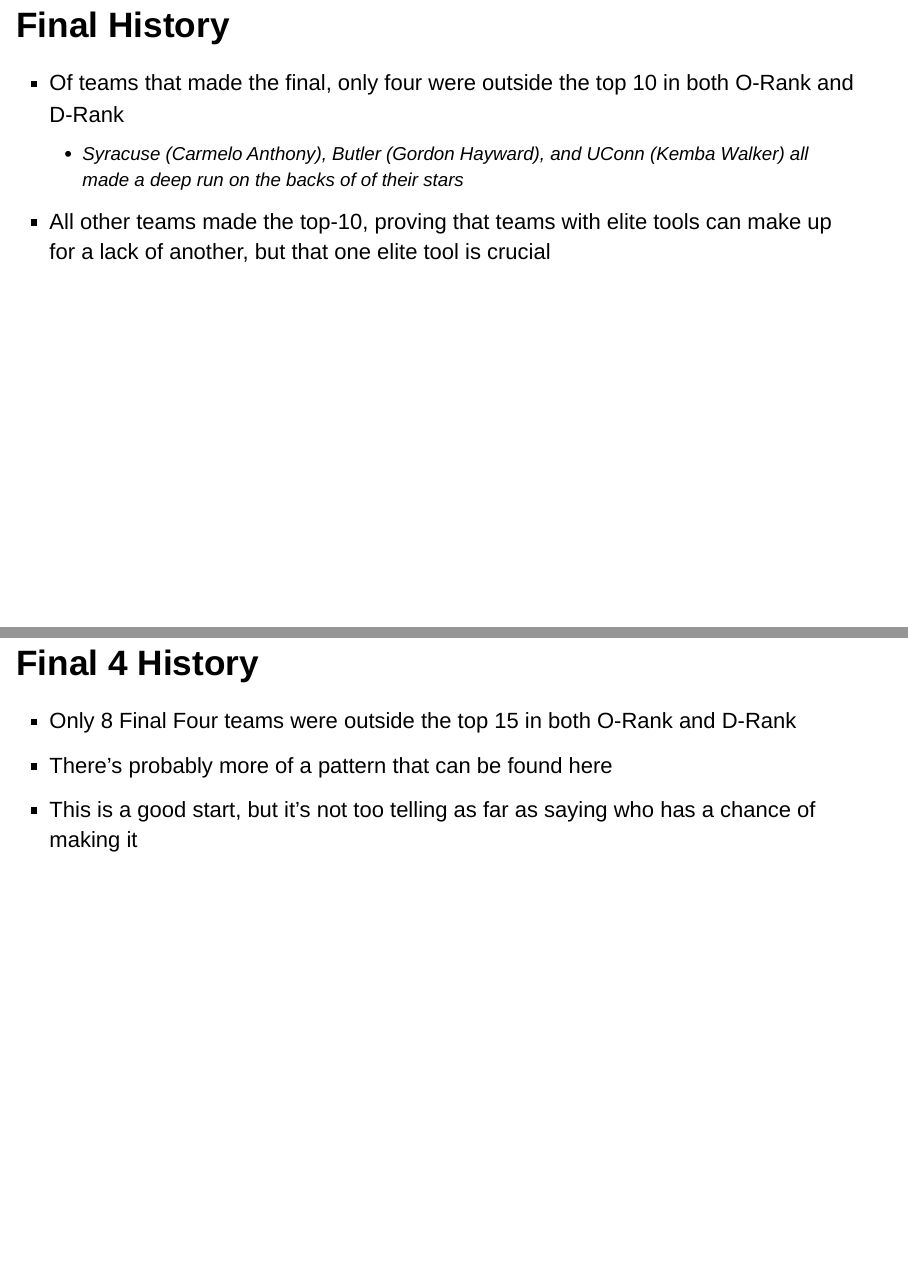
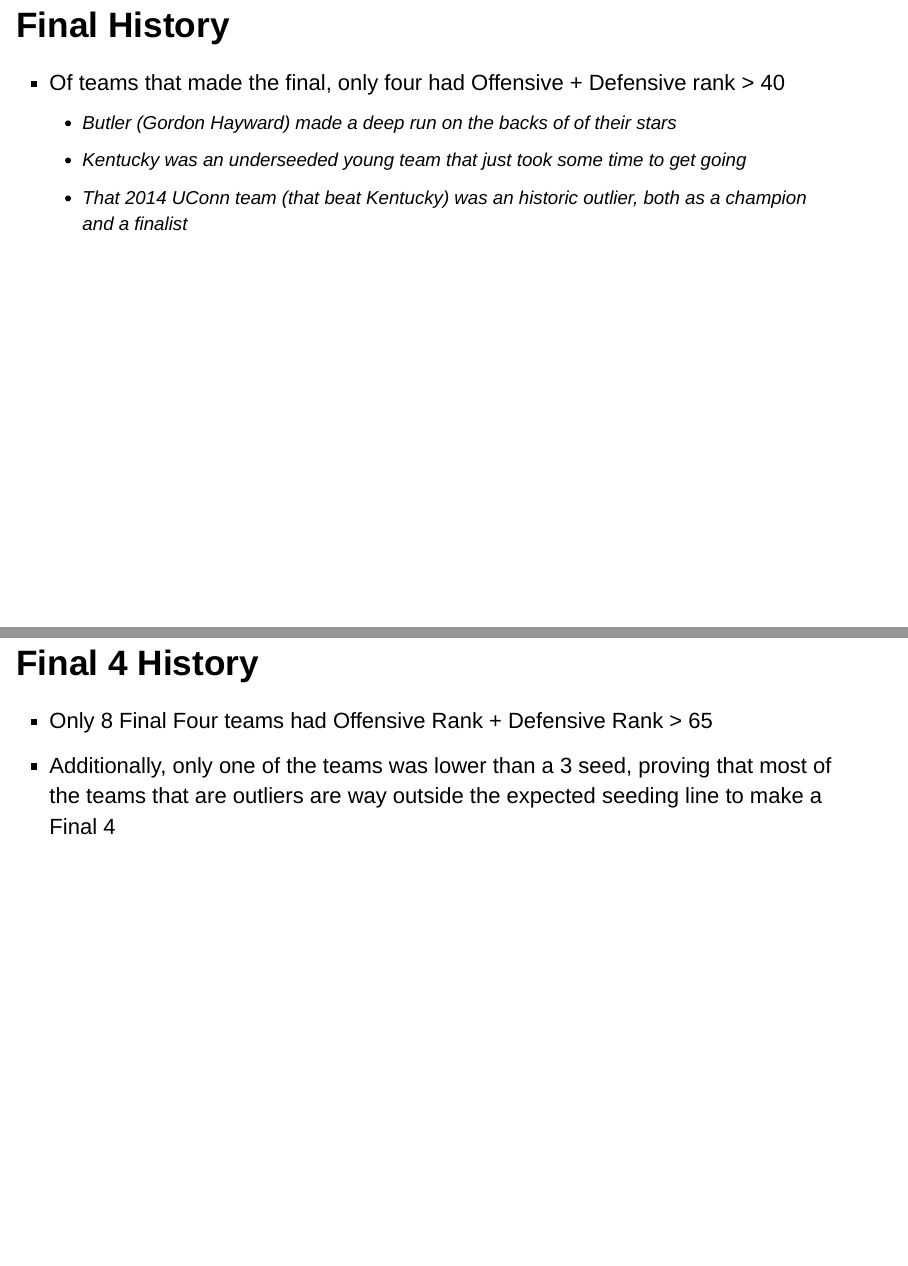
Before and after one commit to matt12oneil/ncaa_tournament, an R Markdown document (trends.Rmd): pages 6 and 8 of 14, joined at a grey line. Rendered offline with R 4.5, knitr and Pandoc, with nearby package versions; the code chunks are not run, so their results and figures are left out.

Commit message:
fixed the issue with the plus signs

````diff
--- a/trends.Rmd
+++ b/trends.Rmd
@@ -343,9 +353,11 @@
 
 ## Final History
 
-* Of teams that made the final, only four were outside the top 10 in both O-Rank and D-Rank
-  * Syracuse (Carmelo Anthony), Butler (Gordon Hayward), and UConn (Kemba Walker) all made a deep run on the backs of of their stars
-* All other teams made the top-10, proving that teams with elite tools can make up for a lack of another, but that one elite tool is crucial
+* Of teams that made the final, only four had Offensive + Defensive rank > 40
+  * Butler (Gordon Hayward) made a deep run on the backs of of their stars
+  * Kentucky was an underseeded young team that just took some time to get going
+  * That 2014 UConn team (that beat Kentucky) was an historic outlier, both as a champion and a finalist
+
 
 ```{r final_gg, echo=FALSE}
 final <- ggplot(final_teams, aes(x = adj_o_rk, y = adj_d_rk)) + geom_point() + gghighlight(adj_o_rk + adj_d_rk > final_od) + labs(title = 'Final Teams by AdjO & AdjD Rank', subtitle = glue('Offense + Defense > {final_od}'))
@@ -378,10 +390,8 @@
 
 ## Final 4 History
 
-* Only 8 Final Four teams were outside the top 15 in both O-Rank and D-Rank
-* There's probably more of a pattern that can be found here
-* This is a good start, but it's not too telling as far as saying who has a chance of making it
-
+* Only 8 Final Four teams had Offensive Rank + Defensive Rank > 65
+* Additionally, only one of the teams was lower than a 3 seed, proving that most of the teams that are outliers are way outside the expected seeding line to make a Final 4
 ```{r final4_gg, echo=FALSE}
 f4 <- ggplot(f4_teams, aes(x = adj_o_rk, y = adj_d_rk)) +
   geom_point() +
````
Also changed, not shown: trends.Rmd (10 more changed lines).
